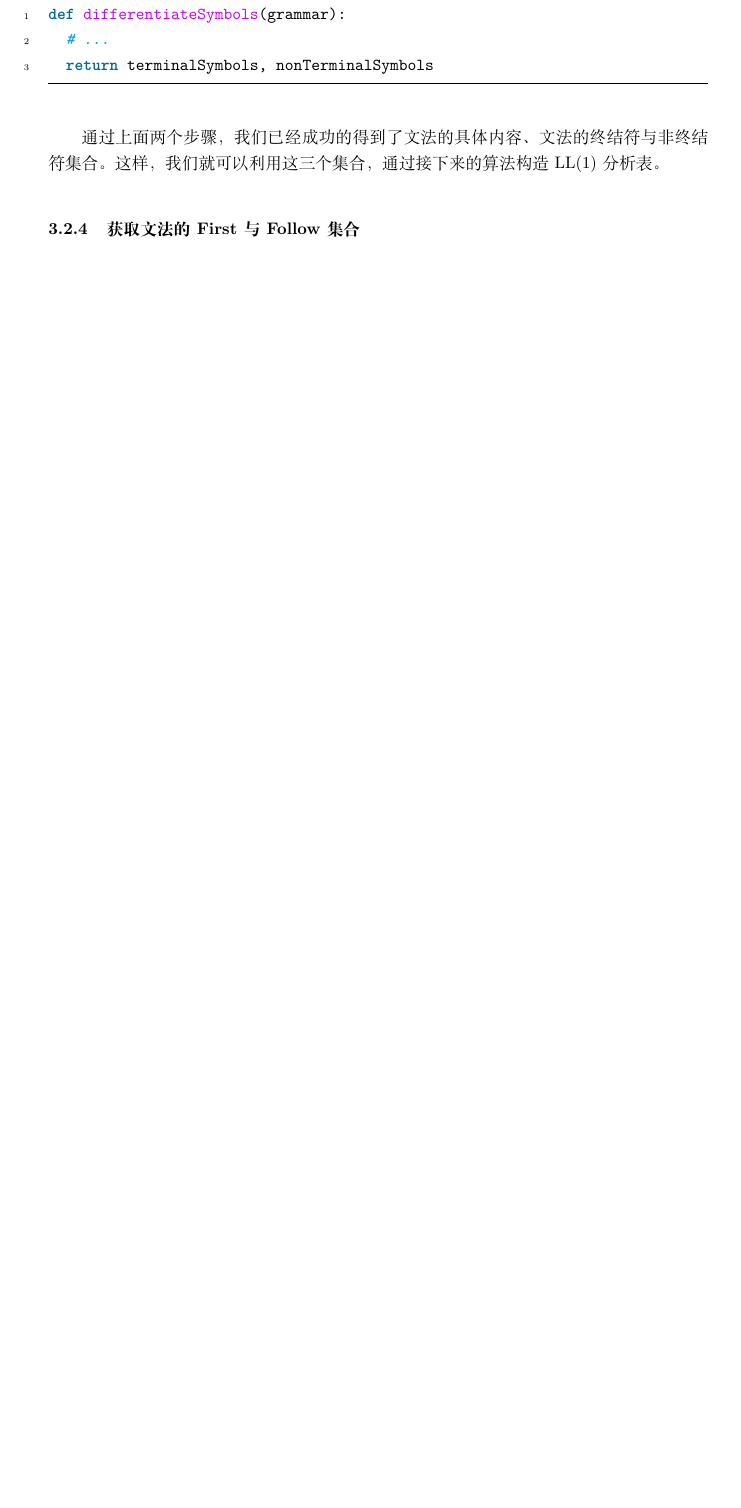
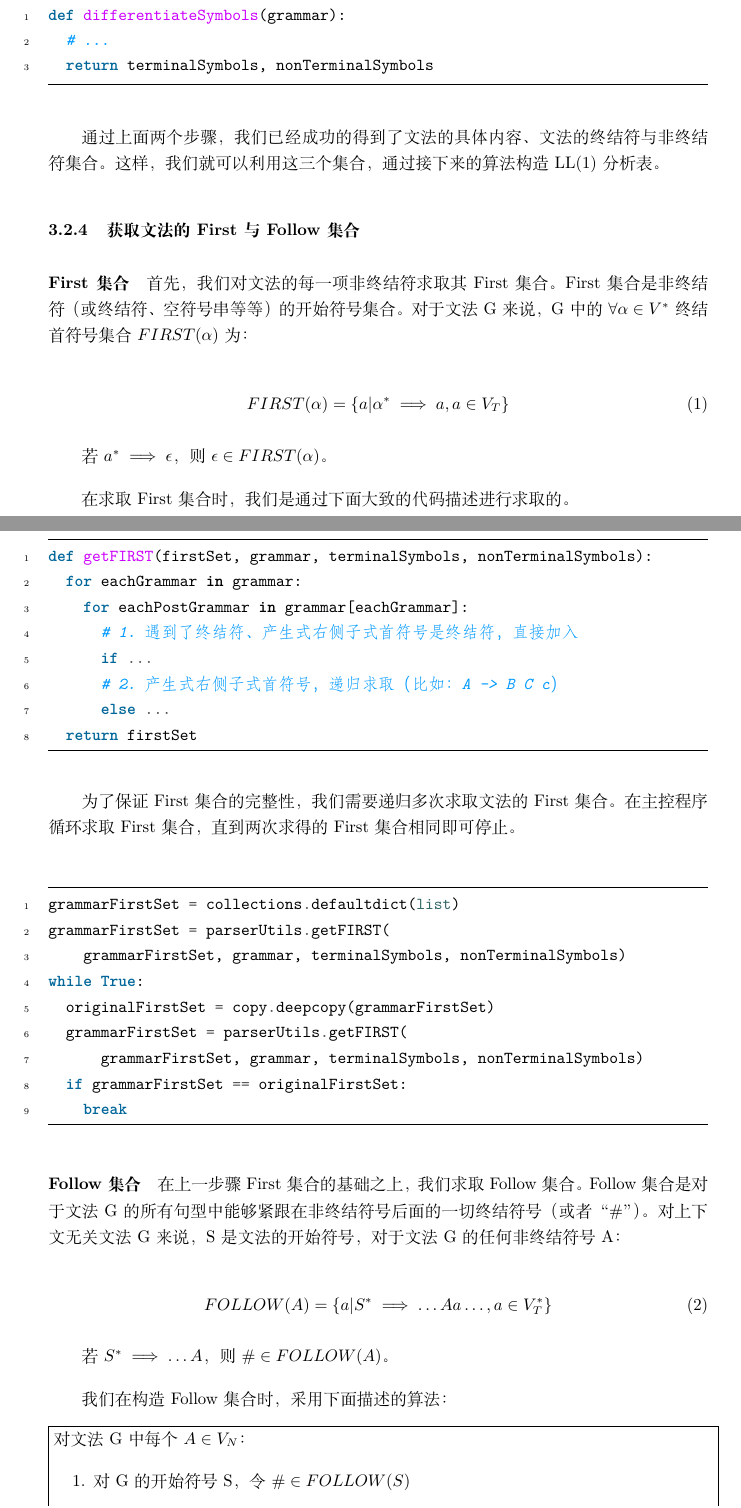
Before and after one commit to spencerwooo/syntactic-analysis, a LaTeX document (docs/docs.tex): part of page 6 of 7 before the commit and two parts of pages 6 and 7 of 9 after it, the two joined at a grey line, cut so that both start at the same text, the shorter picture padded with empty space. Compiled offline with XeLaTeX.

Commit message:
Update docs

```diff
--- a/docs/docs.tex
+++ b/docs/docs.tex
@@ -157,3 +170,59 @@ def differentiateSymbols(grammar):
 通过上面两个步骤，我们已经成功的得到了文法的具体内容、文法的终结符与非终结符集合。这样，我们就可以利用这三个集合，通过接下来的算法构造 LL(1) 分析表。
 
 \subsubsection{获取文法的 First 与 Follow 集合}
+\paragraph{First 集合}
+首先，我们对文法的每一项非终结符求取其 First 集合。First 集合是非终结符（或终结符、空符号串等等）的开始符号集合。对于文法 G 来说，G 中的 $\forall \alpha \in V^*$ 终结首符号集合 $FIRST(\alpha)$ 为：
+
+\begin{equation}
+  FIRST(\alpha) = \{a | \alpha^* \implies a, a \in V_T\}
+\end{equation}
+
+若 $a^* \implies \epsilon$，则 $\epsilon \in FIRST(\alpha)$。
+
+在求取 First 集合时，我们是通过下面大致的代码描述进行求取的。
+
+\begin{minted}[linenos,frame=lines,framesep=2mm]{python}
+def getFIRST(firstSet, grammar, terminalSymbols, nonTerminalSymbols):
+  for eachGrammar in grammar:
+    for eachPostGrammar in grammar[eachGrammar]:
+      # 1. 遇到了终结符、产生式右侧子式首符号是终结符，直接加入
+      if ...
+      # 2. 产生式右侧子式首符号，递归求取（比如：A -> B C c）
+      else ...
+  return firstSet
+\end{minted}
+
+为了保证 First 集合的完整性，我们需要递归多次求取文法的 First 集合。在主控程序循环求取 First 集合，直到两次求得的 First 集合相同即可停止。
+
+\begin{minted}[linenos,frame=lines,framesep=2mm]{python}
+grammarFirstSet = collections.defaultdict(list)
+grammarFirstSet = parserUtils.getFIRST(
+    grammarFirstSet, grammar, terminalSymbols, nonTerminalSymbols)
+while True:
+  originalFirstSet = copy.deepcopy(grammarFirstSet)
+  grammarFirstSet = parserUtils.getFIRST(
+      grammarFirstSet, grammar, terminalSymbols, nonTerminalSymbols)
+  if grammarFirstSet == originalFirstSet:
+    break
+\end{minted}
+
+\paragraph{Follow 集合}
+在上一步骤 First 集合的基础之上，我们求取 Follow 集合。Follow 集合是对于文法 G 的所有句型中能够紧跟在非终结符号后面的一切终结符号（或者“\#”）。对上下文无关文法 G 来说，S 是文法的开始符号，对于文法 G 的任何非终结符号 A：
+
+\begin{equation}
+  FOLLOW(A) = \{ a | S^* \implies \dots Aa \dots, a \in V_T^* \}
+\end{equation}
+
+若 $S^* \implies \dots A$，则 $\# \in FOLLOW(A)$。
+
+我们在构造 Follow 集合时，采用下面描述的算法：
+
+\noindent\fbox{%
+  \parbox{\linewidth}{%
+对文法 G 中每个 $A \in V_N$：
+
+\begin{enumerate}
+  \item 对 G 的开始符号 S，令 $\# \in FOLLOW(S)$
+  \item 如果文法 G 中出现了形如 $B \rightarrow \alpha A\beta$ 的产生式，且 $\beta \neq \epsilon$，则将 $FIRST(\beta)$ 中除了 $\epsilon$ 的符号全部加入 FOLLOW(A) 中
+  \item 如果文法 G 中出现了形如 $B \rightarrow \alpha A$，或 $B \rightarrow \alpha A \beta$ 且 $\epsilon \in FIRST(\beta)$ 的产生式，则将 FOLLOW(B) 中全部内容加入 FOLLOW(A) 中
+\end{enumerate}
@@ -159,0 +237,2 @@ def differentiateSymbols(grammar):
+    for eachGrammar in grammar:
+      for eachPostGrammar in grammar[eachGrammar]:
@@ -159,0 +242 @@ def differentiateSymbols(grammar):
+          # 2. 产生式形如：S->aXb
@@ -159,0 +246 @@ def differentiateSymbols(grammar):
+            # 2.2 b 为非终结符
```
Also changed, not shown: docs/docs.pdf, docs/docs.tex (30 more changed lines), 1 other file.
